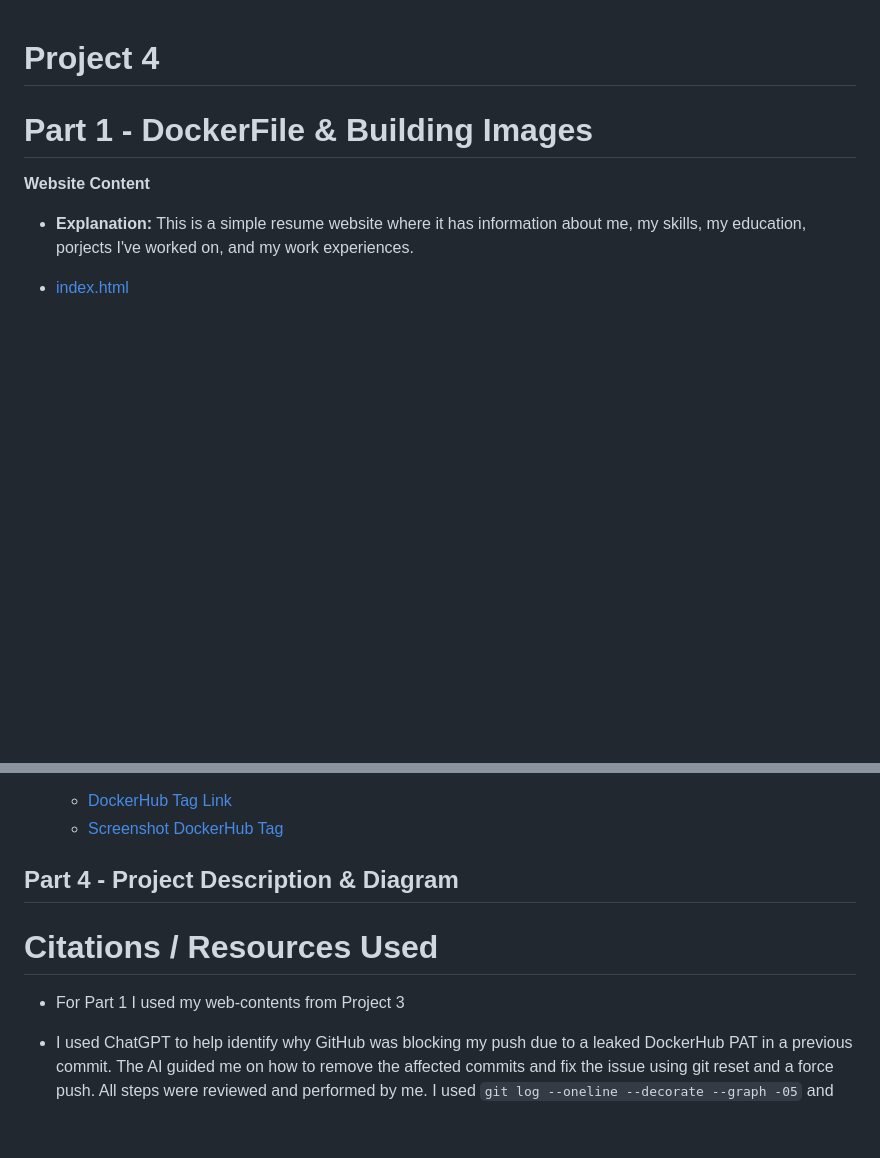
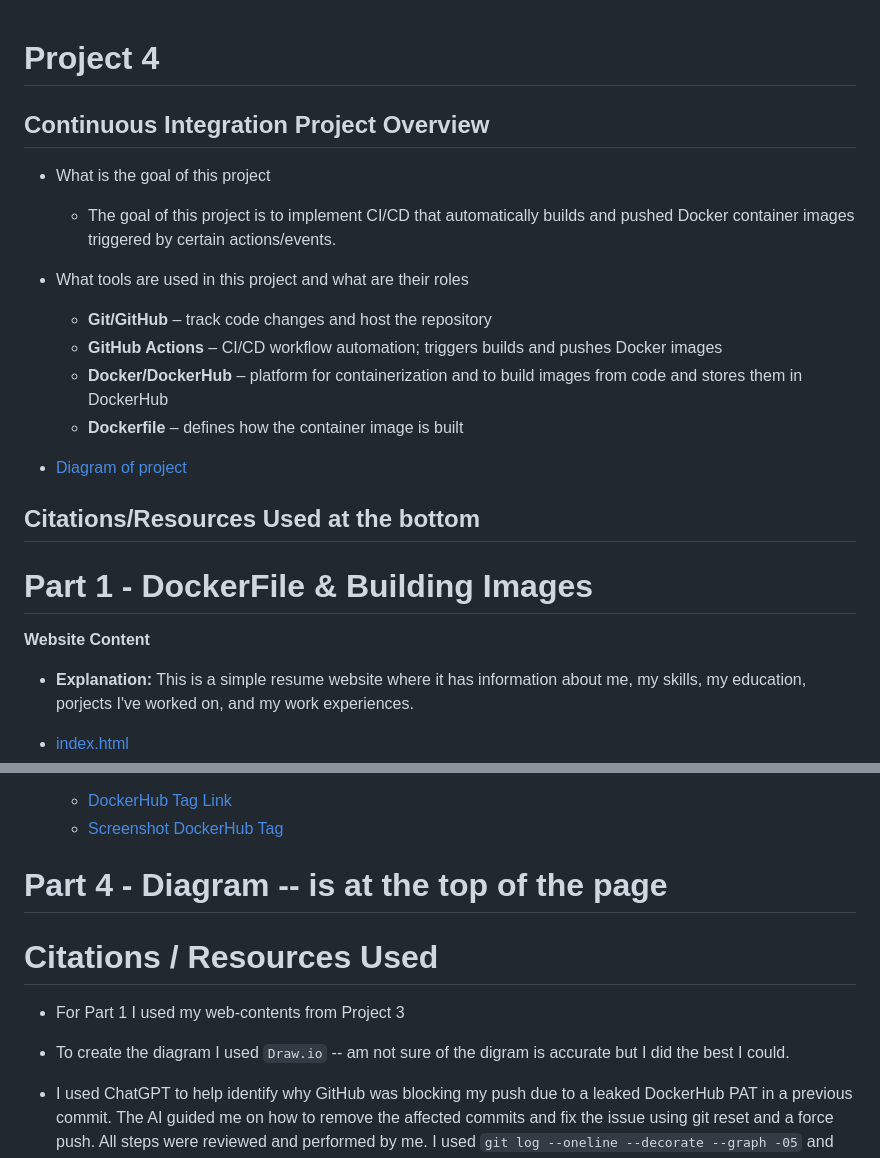
Before and after one commit to WSU-kduncan/cicdf25-Kiranrdm, a Markdown page: README-CI.md, 2 parts joined by grey strips. GitHub-like rendering; blank space fills up the shorter version.

Commit message:
created model and completed readme

```diff
--- a/README-CI.md
+++ b/README-CI.md
@@ -1,4 +1,17 @@
 # Project 4
+## Continuous Integration Project Overview
+- What is the goal of this project
+  - The goal of this project is to implement CI/CD that automatically builds and pushed Docker container images triggered by certain actions/events.
+
+- What tools are used in this project and what are their roles
+  - **Git/GitHub** – track code changes and host the repository
+  - **GitHub Actions** – CI/CD workflow automation; triggers builds and pushes Docker images
+  - **Docker/DockerHub** – platform for containerization and to build images from code and stores them in DockerHub
+  - **Dockerfile** – defines how the container image is built
+
+- [Diagram of project](./web-content/Screenshots/ci-cd-model.png)
+
+## **Citations/Resources Used at the bottom**
 
 # Part 1 - DockerFile & Building Images
 **Website Content**
@@ -145,21 +158,11 @@ COPY ./web-content/ /usr/local/apache2/htdocs/
   - [DockerHub Tag Link](https://hub.docker.com/repository/docker/kiranrdm/about-me-site/tags)
   - [Screenshot DockerHub Tag](./web-content/Screenshots/dockerhub-tag.png)
 
-
-## Part 4 - Project Description & Diagram
-
-
-
-
-
-
-
-
-
-
+# Part 4 -  Diagram -- is at the top of the page
 
 # Citations / Resources Used
 - For Part 1 I used my web-contents from Project 3
+- To create the diagram I used `Draw.io` -- am not sure of the digram is accurate but I did the best I could.
 
 - I used ChatGPT to help identify why GitHub was blocking my push due to a leaked DockerHub PAT in a previous commit. The AI guided me on how to remove the affected commits and fix the issue using git reset and a force push. All steps were reviewed and performed by me. I used `git log --oneline --decorate --graph -05` and `git reset --hard` and git `push --force` commands.
 
```
Also changed, not shown: web-content/Screenshots/ci-cd-model.png (added).
